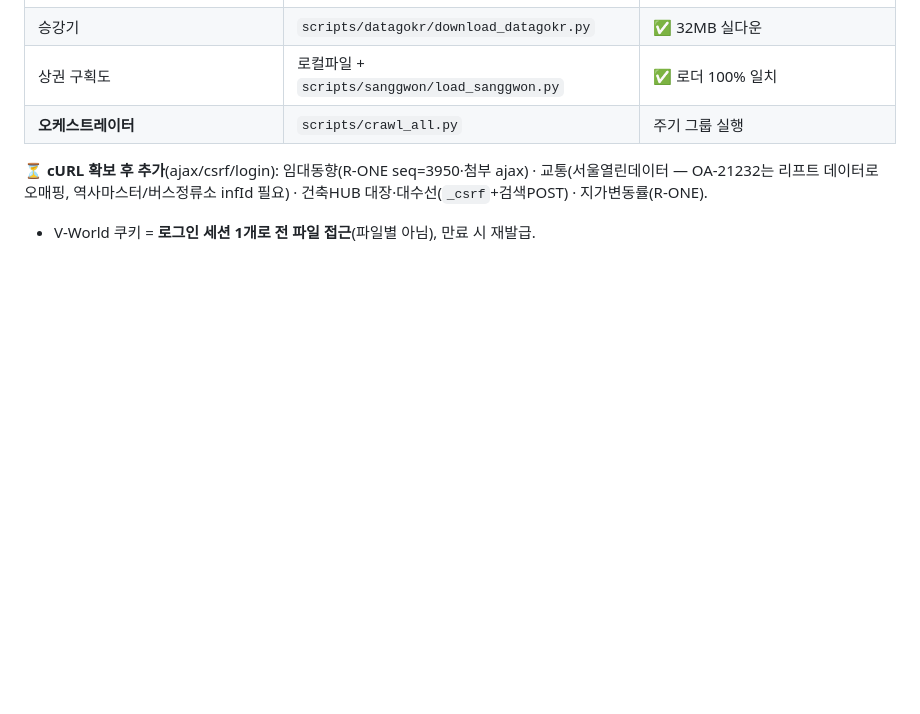
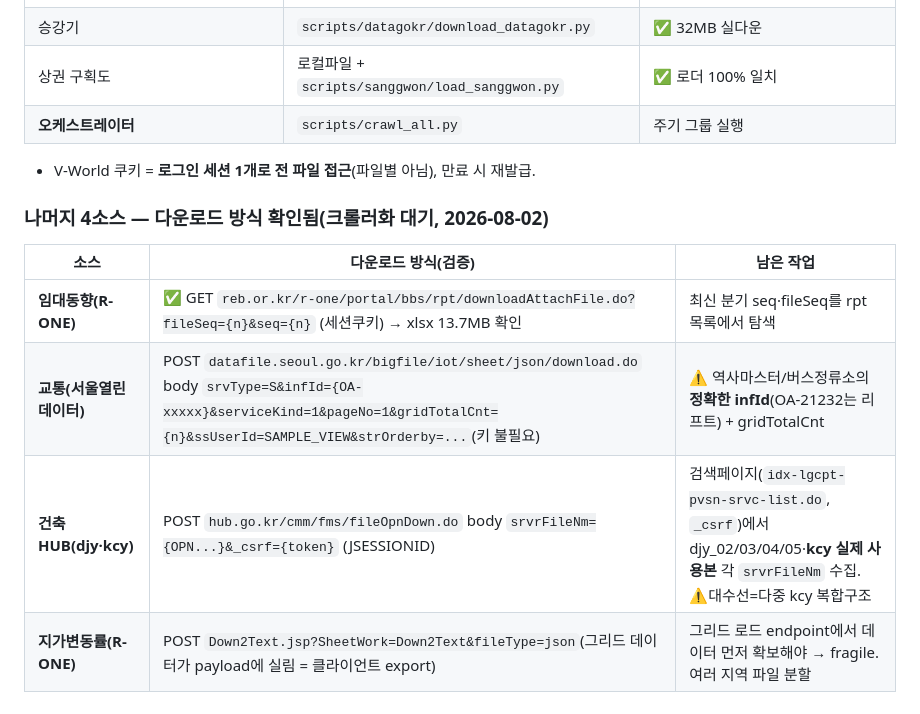
Before and after one commit to lsu7202/billtamjung, a Markdown page: specs/07-architecture/04-데이터-출처-크롤링-레지스트리.md, the part around the change. Drawn GitHub-style; blank space fills up the shorter version.

Commit message:
docs(pipeline): 나머지 4소스 다운로드 방식 확인·기록(임대동향·교통·건축HUB·지가변동률)
- 임대동향(R-ONE downloadAttachFile.do) = xlsx 13.7MB 실다운 검증 ✅
- 교통(datafile.seoul POST infId)·건축HUB(fileOpnDown srvrFileNm+_csrf)·지가변동률(Down2Text 클라export)
  = 방식 확인, 크롤러화 대기(파라미터·다중파일 quirk 명시)

Co-Authored-By: Claude Opus 4.8 <noreply@anthropic.com>

```diff
--- a/specs/07-architecture/04-데이터-출처-크롤링-레지스트리.md
+++ b/specs/07-architecture/04-데이터-출처-크롤링-레지스트리.md
@@ -50,5 +50,12 @@
 | 상권 구획도 | 로컬파일 + `scripts/sanggwon/load_sanggwon.py` | ✅ 로더 100% 일치 |
 | **오케스트레이터** | `scripts/crawl_all.py` | 주기 그룹 실행 |
 
-⏳ **cURL 확보 후 추가**(ajax/csrf/login): 임대동향(R-ONE seq=3950·첨부 ajax) · 교통(서울열린데이터 — OA-21232는 리프트 데이터로 오매핑, 역사마스터/버스정류소 infId 필요) · 건축HUB 대장·대수선(`_csrf`+검색POST) · 지가변동률(R-ONE).
 - V-World 쿠키 = **로그인 세션 1개로 전 파일 접근**(파일별 아님), 만료 시 재발급.
+
+### 나머지 4소스 — 다운로드 방식 확인됨(크롤러화 대기, 2026-08-02)
+| 소스 | 다운로드 방식(검증) | 남은 작업 |
+|---|---|---|
+| **임대동향(R-ONE)** | ✅ GET `reb.or.kr/r-one/portal/bbs/rpt/downloadAttachFile.do?fileSeq={n}&seq={n}` (세션쿠키) → xlsx 13.7MB 확인 | 최신 분기 seq·fileSeq를 rpt 목록에서 탐색 |
+| **교통(서울열린데이터)** | POST `datafile.seoul.go.kr/bigfile/iot/sheet/json/download.do` body `srvType=S&infId={OA-xxxxx}&serviceKind=1&pageNo=1&gridTotalCnt={n}&ssUserId=SAMPLE_VIEW&strOrderby=...`(키 불필요) | ⚠️ 역사마스터/버스정류소의 **정확한 infId**(OA-21232는 리프트) + gridTotalCnt |
+| **건축HUB(djy·kcy)** | POST `hub.go.kr/cmm/fms/fileOpnDown.do` body `srvrFileNm={OPN...}&_csrf={token}` (JSESSIONID) | 검색페이지(`idx-lgcpt-pvsn-srvc-list.do`, `_csrf`)에서 djy_02/03/04/05·**kcy 실제 사용본** 각 `srvrFileNm` 수집. ⚠️대수선=다중 kcy 복합구조 |
+| **지가변동률(R-ONE)** | POST `Down2Text.jsp?SheetWork=Down2Text&fileType=json`(그리드 데이터가 payload에 실림 = 클라이언트 export) | 그리드 로드 endpoint에서 데이터 먼저 확보해야 → fragile. 여러 지역 파일 분할 |
```
